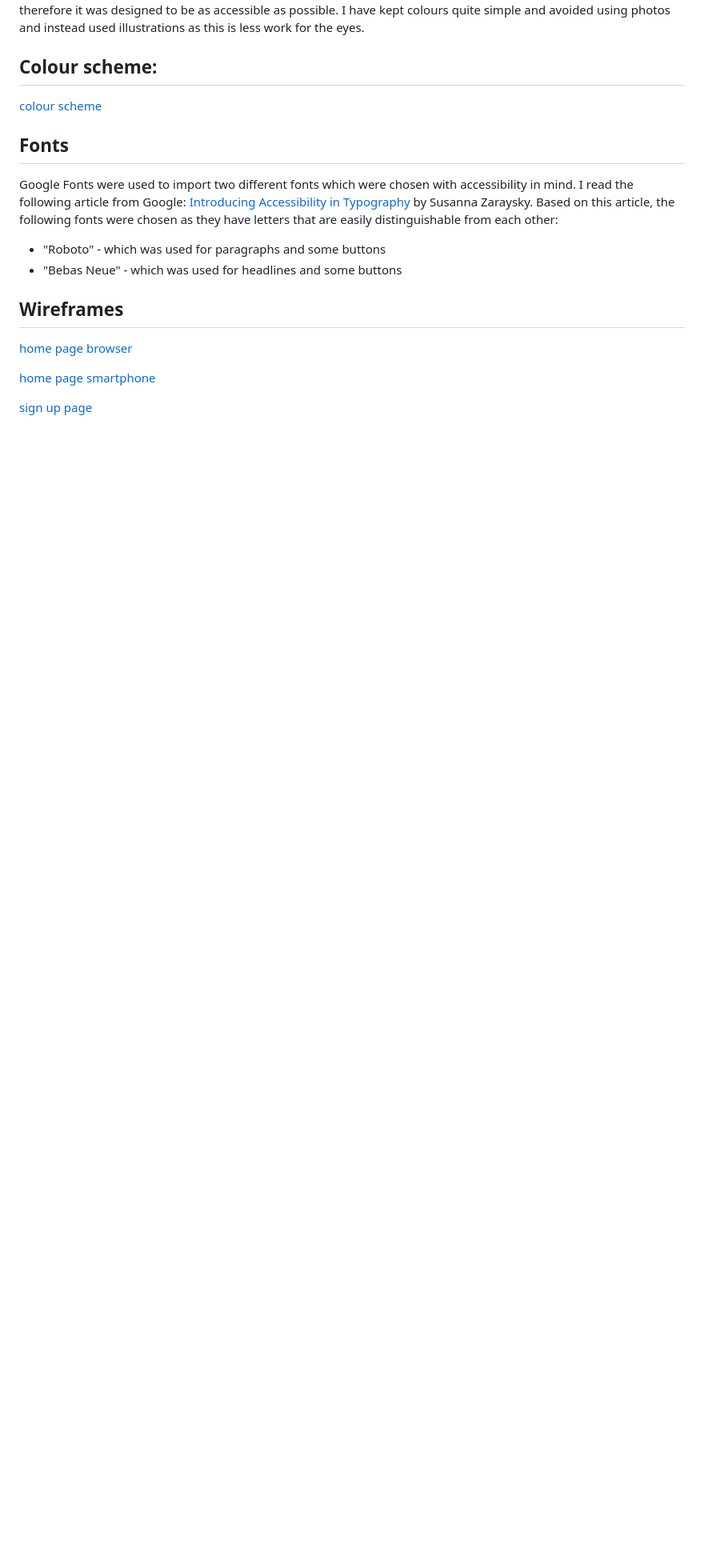
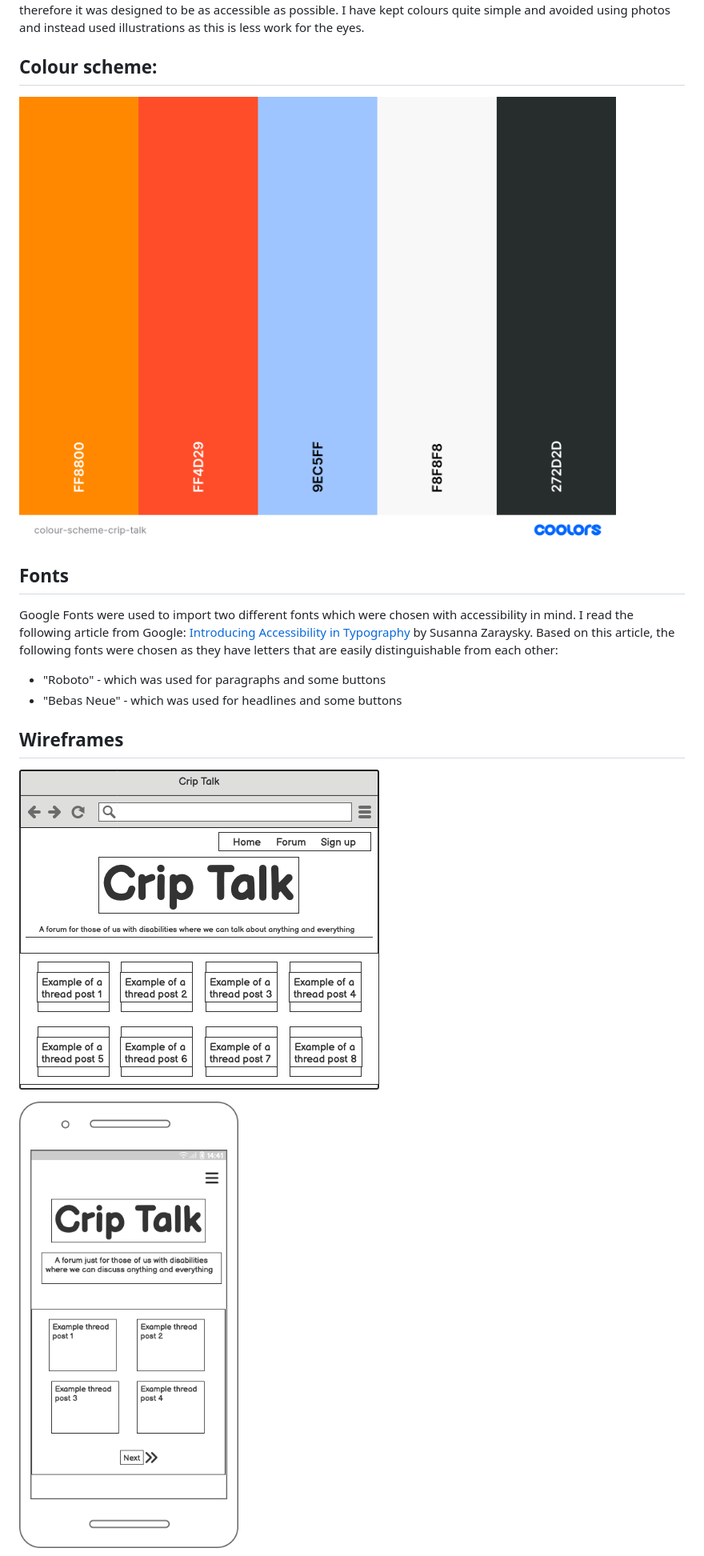
Before and after one commit to e-tidemo/crip-talk, a Markdown page: README.md, the part around one of its changes. Shown at 80% size. Rendered like a GitHub page; blank space fills up the shorter version.

```diff
--- a/README.md
+++ b/README.md
@@ -30,7 +39,7 @@ Due to limitations in time, I have not managed to add all features and functions
 The design of this website is quite simple as it is meant to be specifically for people who are differently abled and therefore it was designed to be as accessible as possible. I have kept colours quite simple and avoided using photos and instead used illustrations as this is less work for the eyes.
 
 ## Colour scheme:
-[colour scheme](documentation/colour-scheme-crip-talk.png)
+![colour scheme](documentation/colour-scheme-crip-talk.png)
 
 ## Fonts
 Google Fonts were used to import two different fonts which were chosen with accessibility in mind. I read the following article from Google: [Introducing Accessibility in Typography](https://fonts.google.com/knowledge/readability_and_accessibility/introducing_accessibility_in_typography) by Susanna Zaraysky. Based on this article, the following fonts were chosen as they have letters that are easily distinguishable from each other:
@@ -39,9 +48,8 @@ Google Fonts were used to import two different fonts which were chosen with acce
 - "Bebas Neue" - which was used for headlines and some buttons
 
 ## Wireframes
-[home page browser](documentation/home-page-browser.png)
+![home page browser](documentation/home-page-browser.png)
 
-[home page smartphone](documentation/home-page-smartphone.png)
 
-[sign up page](documentation/sign-up-page-browser.png)
+![home page smartphone](documentation/home-page-smartphone.png)
 
```
Also changed, not shown: other parts of README.md (+17 -4 lines).
